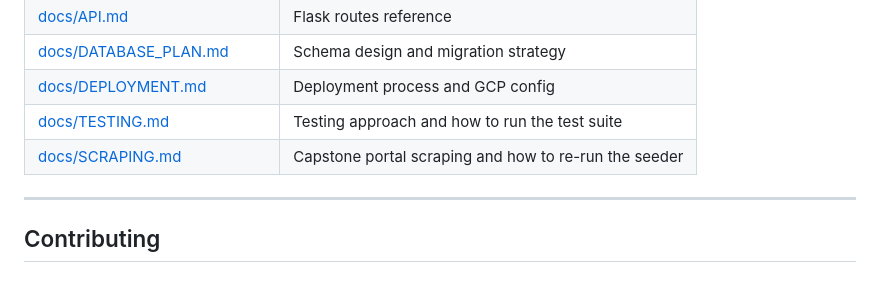
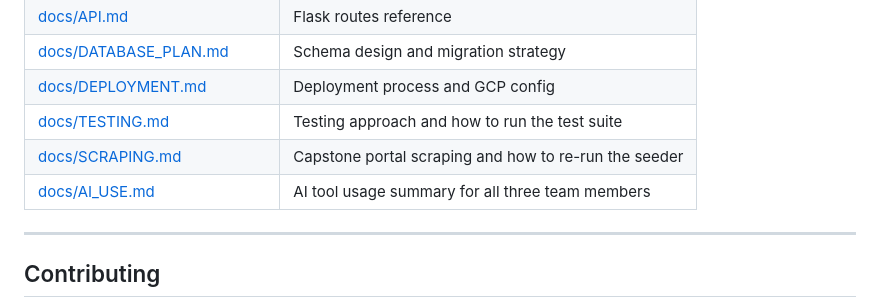
Before and after one commit to caydub/CS-467-Capstone---Project-Experience-Explorer, a Markdown page: README.md, the part around the change. Drawn GitHub-style.

Commit message:
Add AI_USE.md — summary of AI tool usage across all three team members and all progress report periods

```diff
--- a/README.md
+++ b/README.md
@@ -55,6 +55,7 @@ For full setup instructions including venv, .env, and proxy download see [docs/D
 | [docs/DEPLOYMENT.md](docs/DEPLOYMENT.md) | Deployment process and GCP config |
 | [docs/TESTING.md](docs/TESTING.md) | Testing approach and how to run the test suite |
 | [docs/SCRAPING.md](docs/SCRAPING.md) | Capstone portal scraping and how to re-run the seeder |
+| [docs/AI_USE.md](docs/AI_USE.md) | AI tool usage summary for all three team members |
 
 ---
 
```
Also changed, not shown: docs/AI_USE.md (added, +91 -0 lines).
